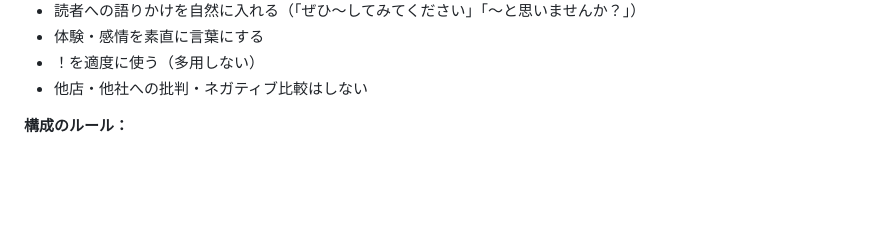
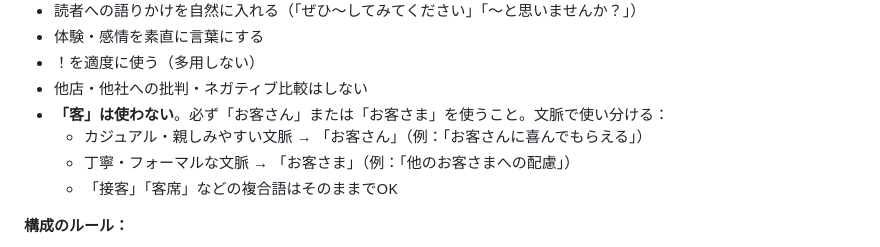
Before and after one commit to license-y/gbc-fan-site, a Markdown page: CLAUDE.md, the part around the change. GitHub-like rendering; blank space fills up the shorter version.

Commit message:
docs: 「客」→「お客さん/お客さま」の表記ルールをCLAUDE.mdに追加
Co-Authored-By: Claude Sonnet 4.6 <noreply@anthropic.com>

```diff
--- a/CLAUDE.md
+++ b/CLAUDE.md
@@ -553,6 +553,10 @@ thumbnail: /assets/images/hero_bg-1.jpg
 - 体験・感情を素直に言葉にする
 - ！を適度に使う（多用しない）
 - 他店・他社への批判・ネガティブ比較はしない
+- **「客」は使わない**。必ず「お客さん」または「お客さま」を使うこと。文脈で使い分ける：
+  - カジュアル・親しみやすい文脈 → 「お客さん」（例：「お客さんに喜んでもらえる」）
+  - 丁寧・フォーマルな文脈 → 「お客さま」（例：「他のお客さまへの配慮」）
+  - 「接客」「客席」などの複合語はそのままでOK
 
 **構成のルール：**
 - 冒頭は体験・情景から入る（前置き・挨拶不要）
```
